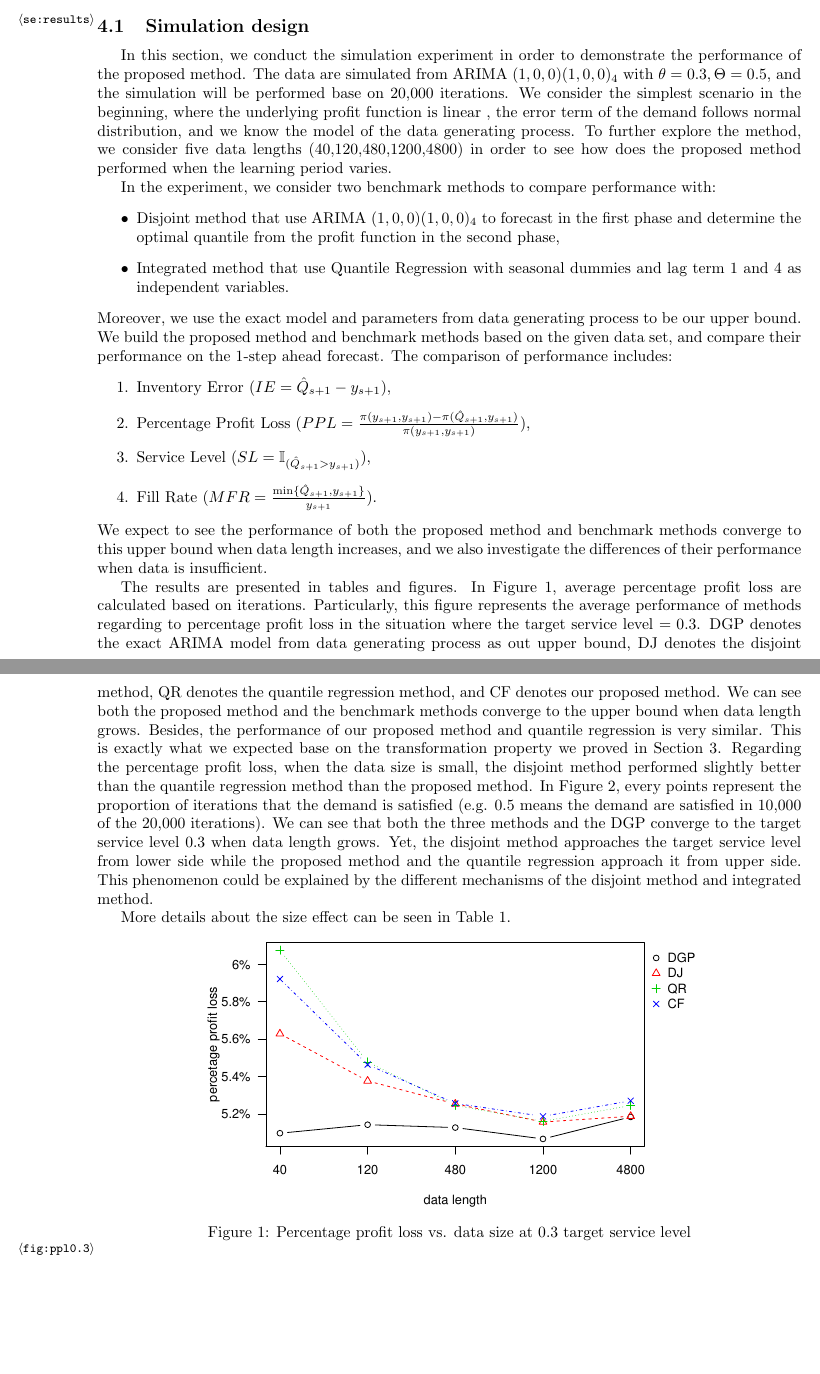
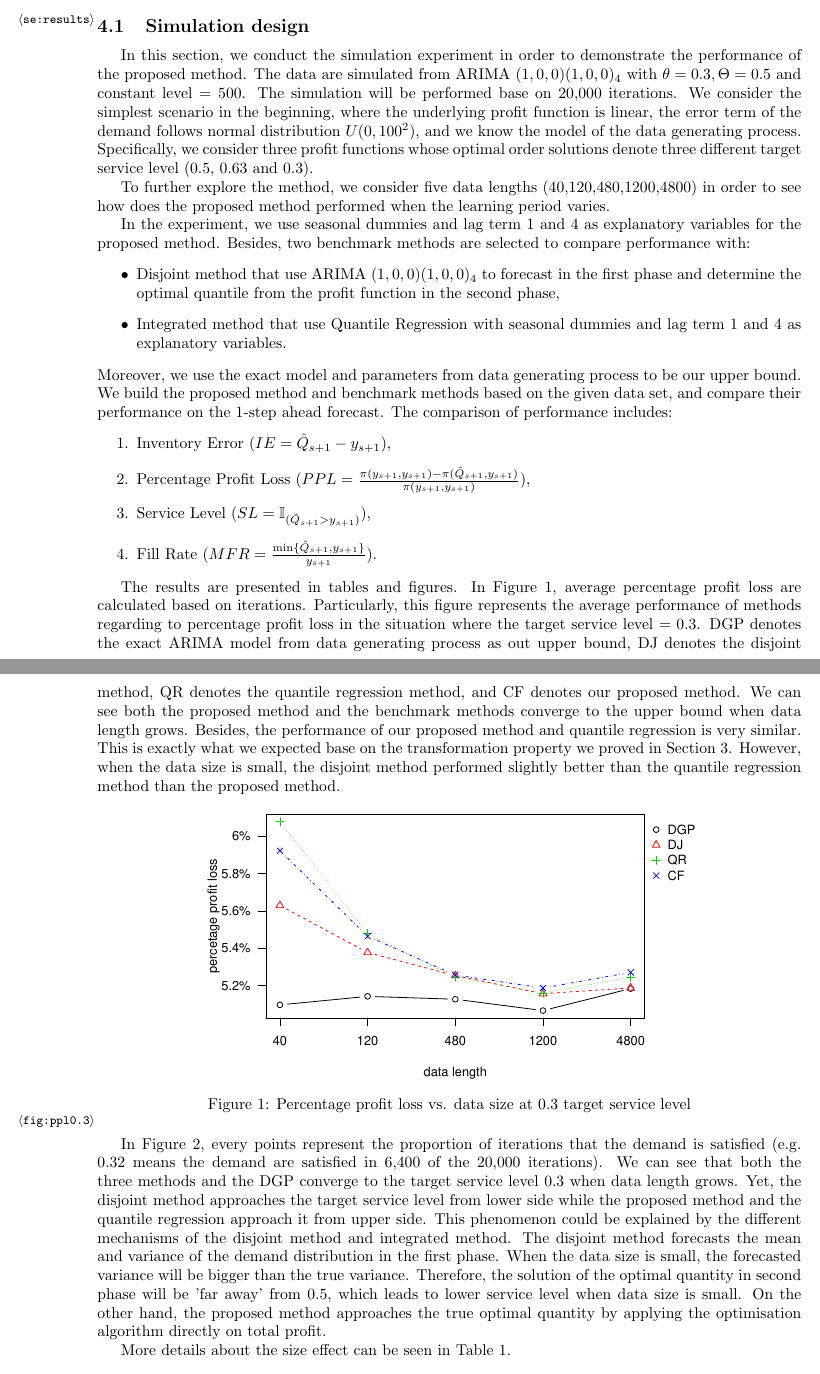
Before and after one commit to Joshua960411/Forecasting-and-Newsvendor, a LaTeX paper (main_file.tex): two parts of pages 5 and 6 of 10, joined at a grey line, cut so that both start at the same text, the shorter picture padded with empty space. Compiled offline with pdfLaTeX.

Commit message:
more lines on the main file

```diff
--- a/main_file.tex
+++ b/main_file.tex
@@ -270,13 +270,14 @@ In the case of NVP, the proposed estimator has following useful statistical prop
 
 \subsection{Simulation design}
 
-In this section, we conduct the simulation experiment in order to demonstrate the performance of the proposed method. The data are simulated from ARIMA $(1,0,0)(1,0,0)_4$ with $\theta=0.3,\Theta=0.5$, and the simulation will be performed base on 20,000 iterations. We consider the simplest scenario in the beginning, where the underlying profit function is linear
-, the error term of the demand follows normal distribution, and we know the model of the data generating process. To further explore the method, we consider five data lengths (40,120,480,1200,4800) in order to see how does the proposed method performed when the learning period varies.
+In this section, we conduct the simulation experiment in order to demonstrate the performance of the proposed method. The data are simulated from ARIMA $(1,0,0)(1,0,0)_4$ with $\theta=0.3,\Theta=0.5$ and constant level $=500$. The simulation will be performed base on 20,000 iterations. We consider the simplest scenario in the beginning, where the underlying profit function is linear, the error term of the demand follows normal distribution $U(0,100^2)$, and we know the model of the data generating process. Specifically, we consider three profit functions whose optimal order solutions denote three different target service level (0.5, 0.63 and 0.3).
 
-In the experiment, we consider two benchmark methods to compare performance with:
+To further explore the method, we consider five data lengths (40,120,480,1200,4800) in order to see how does the proposed method performed when the learning period varies.
+
+In the experiment, we use seasonal dummies and lag term 1 and 4 as explanatory variables for the proposed method. Besides, two benchmark methods are selected to compare performance with:
 \begin{itemize}
     \item Disjoint method that use ARIMA $(1,0,0)(1,0,0)_4$ to forecast in the first phase and determine the optimal quantile from the profit function in the second phase,
-    \item Integrated method that use Quantile Regression with seasonal dummies and lag term 1 and 4 as independent variables.
+    \item Integrated method that use Quantile Regression with seasonal dummies and lag term 1 and 4 as explanatory variables.
 \end{itemize}
 Moreover, we use the exact model and parameters from data generating process to be our upper bound. We build the proposed method and benchmark methods based on the given data set, and compare their performance on the $1$-step ahead forecast. The comparison of performance includes:
 \begin{enumerate}
@@ -285,11 +286,8 @@ Moreover, we use the exact model and parameters from data generating process to
     \item Service Level ($SL=\mathbb {I}_{(\hat{Q}_{s+1}>y_{s+1})}$),
     \item Fill Rate ($MFR=\frac{\min\{\hat{Q}_{s+1},y_{s+1}\}}{y_{s+1}}$).
 \end{enumerate}
-We expect to see the performance of both the proposed method and benchmark methods converge to this upper bound when data length increases, and we also investigate the differences of their performance when data is insufficient.
 
-The results are presented in tables and figures. In Figure \ref{fig:ppl0.3}, average percentage profit loss are calculated based on iterations. Particularly, this figure represents the average performance of methods regarding to percentage profit loss in the situation where the target service level $=0.3$. DGP denotes the exact ARIMA model from data generating process as out upper bound, DJ denotes the disjoint method, QR denotes the quantile regression method, and CF denotes our proposed method. We can see both the proposed method and the benchmark methods converge to the upper bound when data length grows. Besides, the performance of our proposed method and quantile regression is very similar. This is exactly what we expected base on the transformation property we proved in Section \ref{se:new}. Regarding the percentage profit loss, when the data size is small, the disjoint method performed slightly better than the quantile regression method than the proposed method. In Figure \ref{fig:sl0.3}, every points represent the proportion of iterations that the demand is satisfied (e.g. 0.5 means the demand are satisfied in 10,000 of the 20,000 iterations). We can see that both the three methods and the DGP converge to the target service level 0.3 when data length grows. Yet, the disjoint method approaches the target service level from lower side while the proposed method and the quantile regression approach it from upper side. This phenomenon could be explained by the different mechanisms of the disjoint method and integrated method.
-
-More details about the size effect can be seen in Table \ref{tab:size_effect0.5}.
+The results are presented in tables and figures. In Figure \ref{fig:ppl0.3}, average percentage profit loss are calculated based on iterations. Particularly, this figure represents the average performance of methods regarding to percentage profit loss in the situation where the target service level $=0.3$. DGP denotes the exact ARIMA model from data generating process as out upper bound, DJ denotes the disjoint method, QR denotes the quantile regression method, and CF denotes our proposed method. We can see both the proposed method and the benchmark methods converge to the upper bound when data length grows. Besides, the performance of our proposed method and quantile regression is very similar. This is exactly what we expected base on the transformation property we proved in Section \ref{se:new}. However, when the data size is small, the disjoint method performed slightly better than the quantile regression method than the proposed method.
 
 \begin{figure}[h]
 \centering
@@ -297,6 +295,10 @@ More details about the size effect can be seen in Table \ref{tab:size_effect0.5}
 \caption{Percentage profit loss vs. data size at 0.3 target service level}
 \label{fig:ppl0.3}
 \end{figure}
+
+In Figure \ref{fig:sl0.3}, every points represent the proportion of iterations that the demand is satisfied (e.g. 0.32 means the demand are satisfied in 6,400 of the 20,000 iterations). We can see that both the three methods and the DGP converge to the target service level 0.3 when data length grows. Yet, the disjoint method approaches the target service level from lower side while the proposed method and the quantile regression approach it from upper side. This phenomenon could be explained by the different mechanisms of the disjoint method and integrated method. The disjoint method forecasts the mean and variance of the demand distribution in the first phase. When the data size is small, the forecasted variance will be bigger than the true variance. Therefore, the solution of the optimal quantity in second phase will be 'far away' from 0.5, which leads to lower service level when data size is small. On the other hand, the proposed method approaches the true optimal quantity by applying the optimisation algorithm directly on total profit.
+
+More details about the size effect can be seen in Table \ref{tab:size_effect0.5}.
 
 \begin{figure}[h]
 \centering
```
